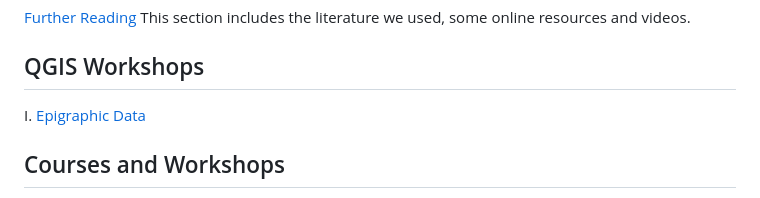
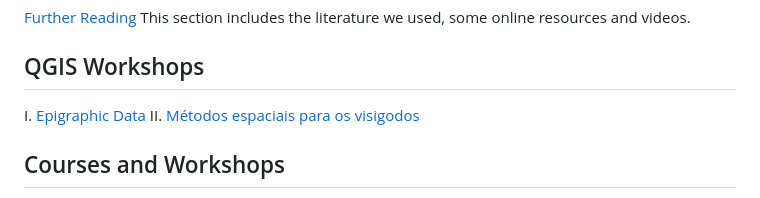
Before and after one commit to Toletum-Network/QGIS_Classical_Studies, a Markdown page: README.md, the part around the change. Rendered like a GitHub page.

```diff
--- a/README.md
+++ b/README.md
@@ -30,7 +30,8 @@ The course description and included screen shots were orignally made with QGIS 3
 [Further Reading](https://github.com/Toletum-Network/QGIS_Classical_Studies/blob/master/Bibliography.md) This section includes the literature we used, some online resources and videos.
 
 ## QGIS Workshops
-I. [Epigraphic Data](https://github.com/Toletum-Network/QGIS_Classical_Studies/blob/master/I._Epigraphic_Data_in-QGIS.md#13-epigraphic-data-in-qgis)
+I.  [Epigraphic Data](https://github.com/Toletum-Network/QGIS_Classical_Studies/blob/master/I._Epigraphic_Data_in-QGIS.md#13-epigraphic-data-in-qgis)
+II. [Métodos espaciais para os visigodos]()
 
 
 
```
